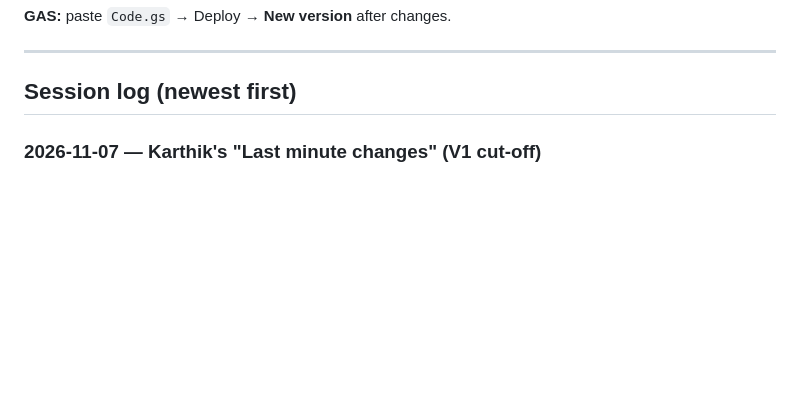
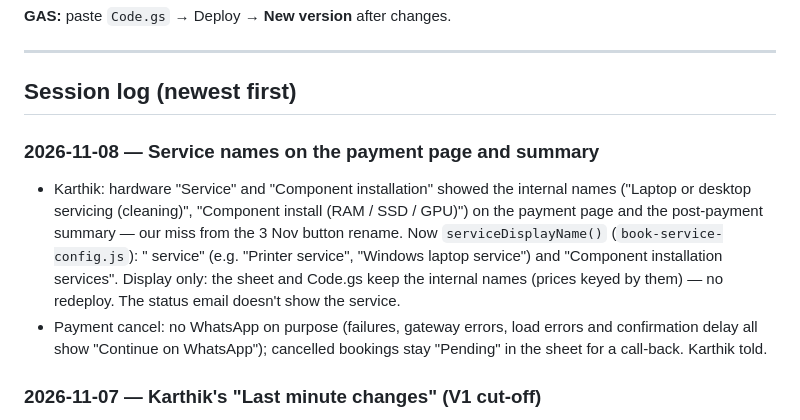
Before and after one commit to developer-harishkt/the-computer-care-company, a Markdown page: docs/dev-handoff.md, the part around one of its changes. GitHub-like rendering; blank space fills up the shorter version.

Commit message:
docs: handoff for service display names
Co-Authored-By: Claude Opus 5.5 <noreply@anthropic.com>

```diff
--- a/docs/dev-handoff.md
+++ b/docs/dev-handoff.md
@@ -147,6 +147,11 @@ npm run test:webhook # needs VITE_BOOKINGS_WEBHOOK_URL in env
 ---
 
 ## Session log (newest first)
+
+### 2026-11-08 — Service names on the payment page and summary
+
+- Karthik: hardware "Service" and "Component installation" showed the internal names ("Laptop or desktop servicing (cleaning)", "Component install (RAM / SSD / GPU)") on the payment page and the post-payment summary — our miss from the 3 Nov button rename. Now `serviceDisplayName()` (`book-service-config.js`): "<device> service" (e.g. "Printer service", "Windows laptop service") and "Component installation services". Display only: the sheet and Code.gs keep the internal names (prices keyed by them) — no redeploy. The status email doesn't show the service.
+- Payment cancel: no WhatsApp on purpose (failures, gateway errors, load errors and confirmation delay all show "Continue on WhatsApp"); cancelled bookings stay "Pending" in the sheet for a call-back. Karthik told.
 
 ### 2026-11-07 — Karthik's "Last minute changes" (V1 cut-off)
 
```
Also changed, not shown: other parts of docs/dev-handoff.md (+1 -1 lines).
